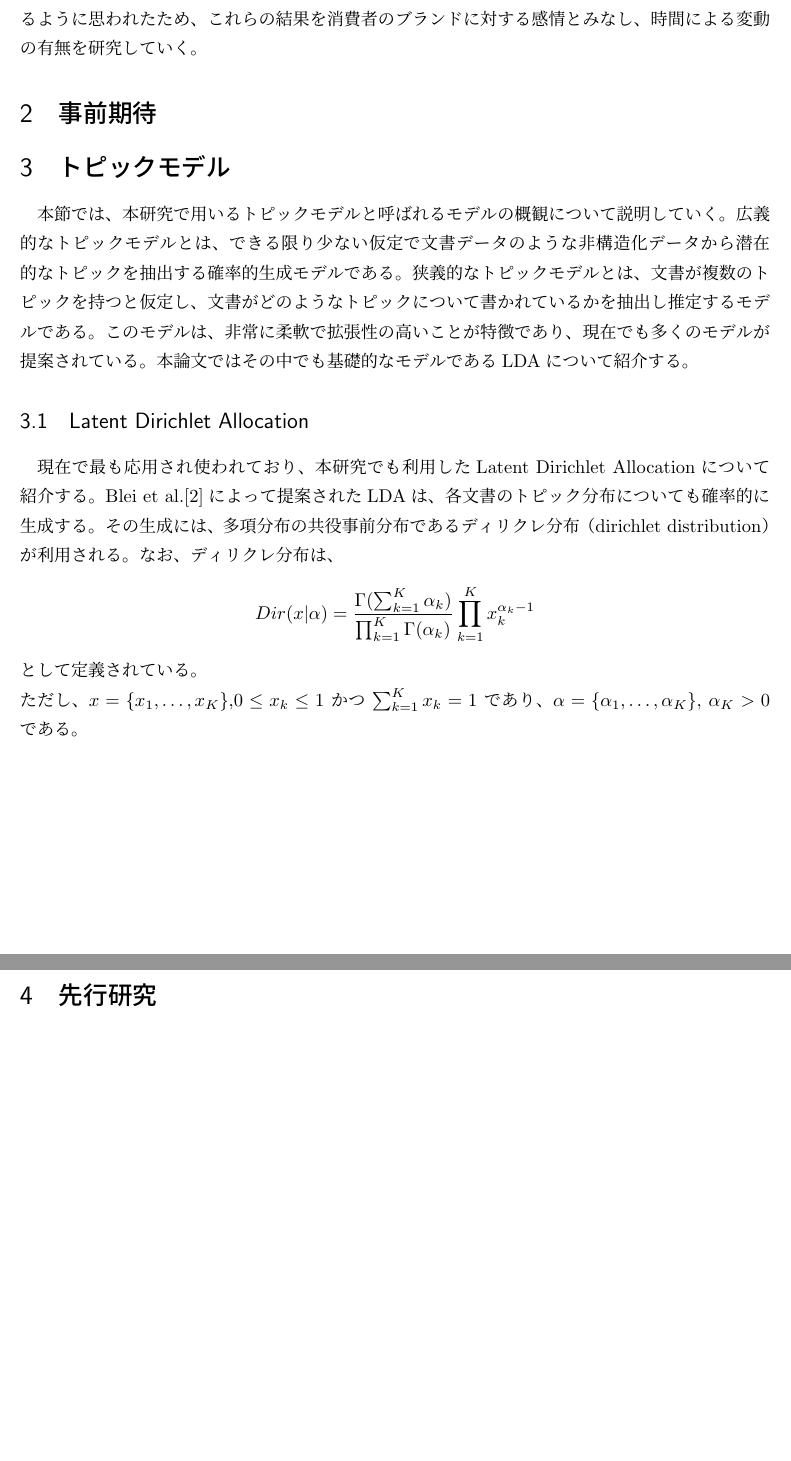
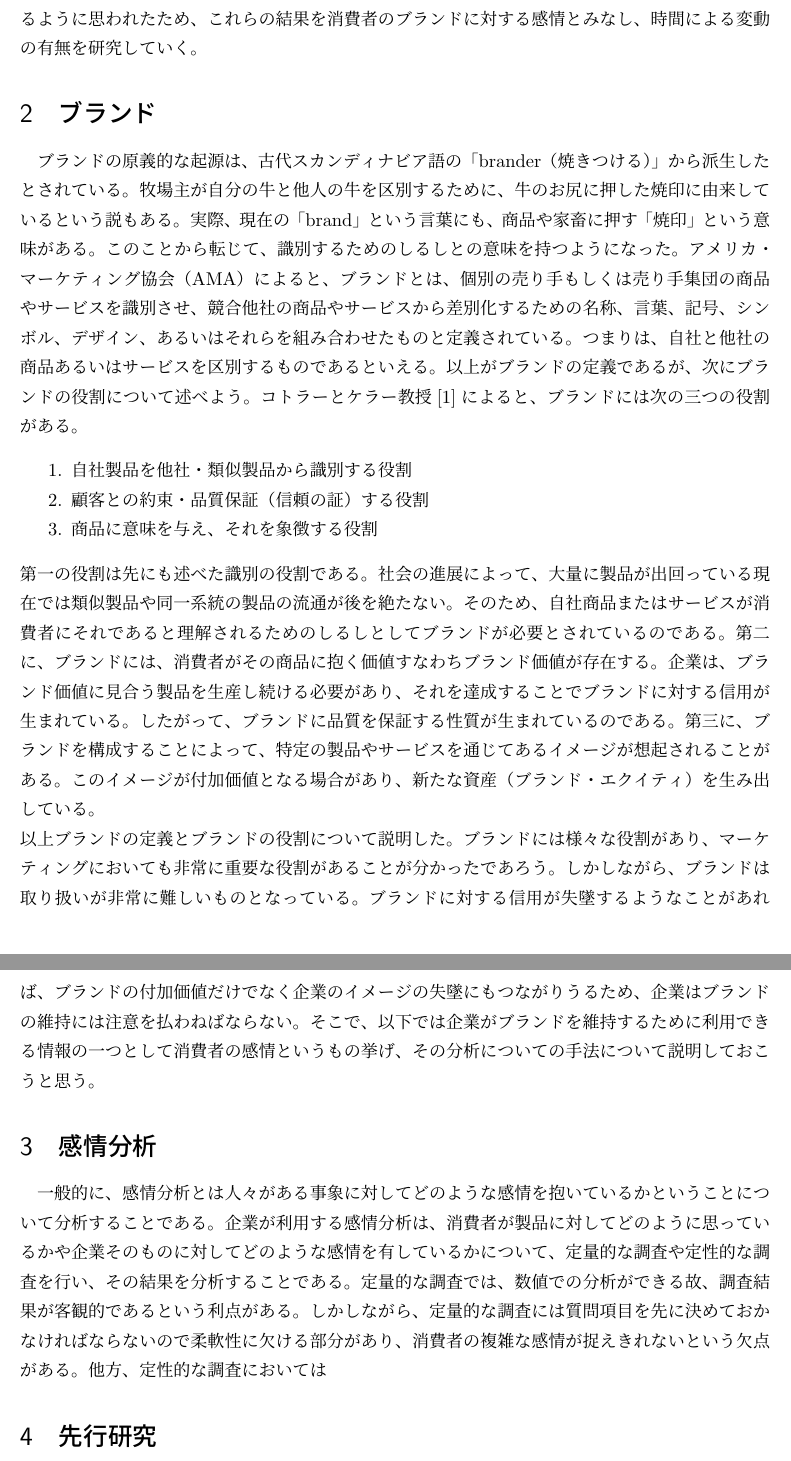
Before and after one commit to Karuka3/thesis, a LaTeX thesis (Tex/thesis.tex): two parts of pages 3 and 4 of 4 before the commit and two parts of pages 3 and 4 of 5 after it, joined at a grey line, cut so that both start at the same text, the shorter picture padded with empty space. Compiled offline with upLaTeX and dvipdfmx.

Commit message:
ブランドの項目Done

```diff
--- a/Tex/thesis.tex
+++ b/Tex/thesis.tex
@@ -33,20 +30,28 @@
 本研究では、予備研究として海外の情報交換サイトの掲示板に寄せられたiPhoneの各モデル（iPhone初代からiPhone Xまで）に対するコメントデータに先述した感情分析およびトピックモデルの一つであるLDAを適
 用した。その際、感情分析によって得られた結果に興味深い性質があるように思われたため、これらの結果を消費者のブランドに対する感情とみなし、時間による変動の有無を研究していく。
 
-\section{事前期待}
-
-\section{トピックモデル}
-本節では、本研究で用いるトピックモデルと呼ばれるモデルの概観について説明していく。広義的なトピックモデルとは、できる限り少ない仮定で文書データのような非構造化データから潜在的なトピックを抽出する
-確率的生成モデルである。狭義的なトピックモデルとは、文書が複数のトピックを持つと仮定し、文書がどのようなトピックについて書かれているかを抽出し推定するモデルである。このモデルは、非常に柔軟で拡張
-性の高いことが特徴であり、現在でも多くのモデルが提案されている。本論文ではその中でも基礎的なモデルであるLDAについて紹介する。
-
-\subsection{Latent Dirichlet Allocation}
-現在で最も応用され使われており、本研究でも利用したLatent Dirichlet Allocationについて紹介する。Blei et al.\cite{LDA}によって提案されたLDAは、各文書のトピック分布についても確率
-的に生成する。その生成には、多項分布の共役事前分布であるディリクレ分布（dirichlet distribution）が利用される。なお、ディリクレ分布は、
-\[ Dir(x|\alpha) = \frac{\Gamma(\sum^{K}_{k=1}\alpha_k)}{\prod_{k=1}^{K}\Gamma{(\alpha_k)}}\displaystyle \prod_{k=1}^{K}x_k^{{\alpha_k}-1}\]
-として定義されている。\\ただし、$ x = \{ x_1, \dots,x_K\} $,$0 \leq x_k \leq 1 $ かつ $ \sum_{k=1}^{K} x_k = 1 $ であり、$ \alpha = \{ \alpha_1,\dots,\alpha_K\}$, $\alpha_K > 0$であ
-る。
-
+\section{ブランド}
+ブランドの原義的な起源は、古代スカンディナビア語の「brander（焼きつける）」から派生したとされている。牧場主が自分の牛と他人の牛を区別するために、牛のお尻に押した焼印に由来しているという説もある。
+実際、現在の「brand」という言葉にも、商品や家畜に押す「焼印」という意味がある。このことから転じて、識別するためのしるしとの意味を持つようになった。アメリカ・マーケティング協会（AMA）によると、ブ
+ランドとは、個別の売り手もしくは売り手集団の商品やサービスを識別させ、競合他社の商品やサービスから差別化するための名称、言葉、記号、シンボル、デザイン、あるいはそれらを組み合わせたものと定義され
+ている。つまりは、自社と他社の商品あるいはサービスを区別するものであるといえる。以上がブランドの定義であるが、次にブランドの役割について述べよう。コトラーとケラー教授\cite{コトラー}によると、ブ
+ランドには次の三つの役割がある。
+\begin{enumerate}
+    \item 自社製品を他社・類似製品から識別する役割
+    \item 顧客との約束・品質保証（信頼の証）する役割
+    \item 商品に意味を与え、それを象徴する役割
+\end{enumerate}
+第一の役割は先にも述べた識別の役割である。社会の進展によって、大量に製品が出回っている現在では類似製品や同一系統の製品の流通が後を絶たない。そのため、自社商品またはサービスが消費者にそれであると
+理解されるためのしるしとしてブランドが必要とされているのである。第二に、ブランドには、消費者がその商品に抱く価値すなわちブランド価値が存在する。企業は、ブランド価値に見合う製品を生産し続ける必要
+があり、それを達成することでブランドに対する信用が生まれている。したがって、ブランドに品質を保証する性質が生まれているのである。第三に、ブランドを構成することによって、特定の製品やサービスを通じ
+てあるイメージが想起されることがある。このイメージが付加価値となる場合があり、新たな資産（ブランド・エクイティ）を生み出している。\\
+以上ブランドの定義とブランドの役割について説明した。ブランドには様々な役割があり、マーケティングにおいても非常に重要な役割があることが分かったであろう。しかしながら、ブランドは取り扱いが非常に難
+しいものとなっている。ブランドに対する信用が失墜するようなことがあれば、ブランドの付加価値だけでなく企業のイメージの失墜にもつながりうるため、企業はブランドの維持には注意を払わねばならない。
+そこで、以下では企業がブランドを維持するために利用できる情報の一つとして消費者の感情というもの挙げ、その分析についての手法について説明しておこうと思う。
+\section{感情分析}
+一般的に、感情分析とは人々がある事象に対してどのような感情を抱いているかということについて分析することである。企業が利用する感情分析は、消費者が製品に対してどのように思っているかや企業そのものに
+対してどのような感情を有しているかについて、定量的な調査や定性的な調査を行い、その結果を分析することである。定量的な調査では、数値での分析ができる故、調査結果が客観的であるという利点がある。しか
+しながら、定量的な調査には質問項目を先に決めておかなければならないので柔軟性に欠ける部分があり、消費者の複雑な感情が捉えきれないという欠点がある。他方、定性的な調査においては
 \section{先行研究}
 
 \section{研究の方法}
```
Also changed, not shown: Tex/thesis.tex (15 more changed lines).
